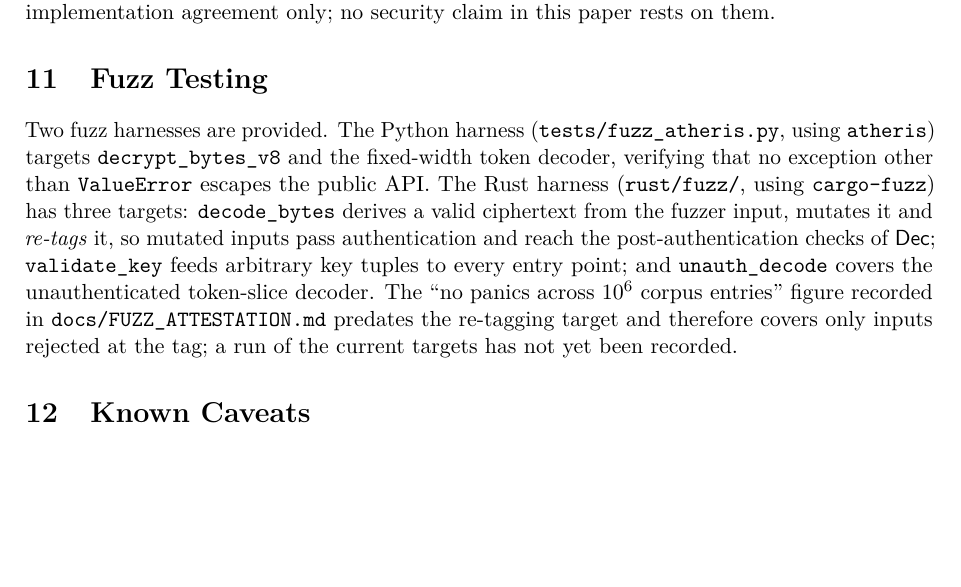
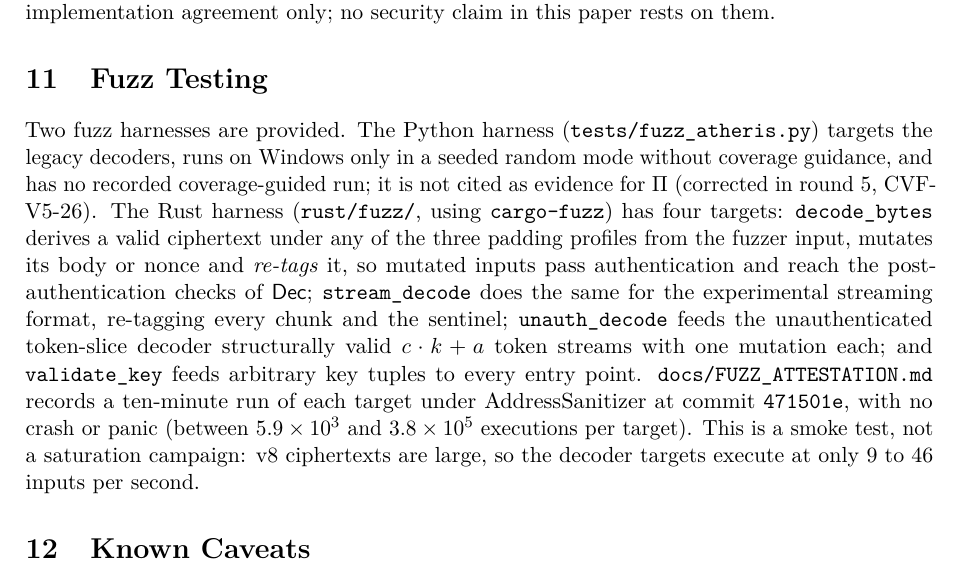
Before and after one commit to Synergeon-epineon/NAPQES, a LaTeX paper (docs/napseq-eprint-v4.tex): part of page 31 of 34, cut so that both start at the same text, the shorter picture padded with empty space. Compiled offline with pdfLaTeX.

Commit message:
docs(CVF-V5-26): record the fuzz run of the current targets; correct the paper
FUZZ_ATTESTATION.md gains a round-5 section: a 600 s cargo-fuzz run of each
of the four targets (decode_bytes, stream_decode, unauth_decode,
validate_key) at commit 471501e under AddressSanitizer, with executions,
coverage, corpus sizes, zero crashes, and the limits of the evidence
(low exec/s, smoke test, CI builds but does not run). The v6 material is
kept as history. The paper's fuzzing section now describes the four
targets and the recorded run, and no longer claims the Python harness
covers decrypt_bytes_v8 (it targets the legacy decoders and has no
recorded coverage-guided run).

Co-authored-by: Copilot <223556219+Copilot@users.noreply.github.com>

```diff
--- a/docs/napseq-eprint-v4.tex
+++ b/docs/napseq-eprint-v4.tex
@@ -2481,19 +2481,24 @@ on them.
 % ─────────────────────────────────────────────────────────────────────────────
 
 Two fuzz harnesses are provided. The Python harness
-(\texttt{tests/fuzz\_atheris.py}, using \texttt{atheris}) targets
-\texttt{decrypt\_bytes\_v8} and the fixed-width token decoder, verifying
-that no exception other than \texttt{ValueError} escapes the public API.
-The Rust harness (\texttt{rust/fuzz/}, using \texttt{cargo-fuzz}) has three
-targets: \texttt{decode\_bytes} derives a valid ciphertext from the fuzzer
-input, mutates it and \emph{re-tags} it, so mutated inputs pass
-authentication and reach the post-authentication checks of
-$\mathsf{Dec}$; \texttt{validate\_key} feeds arbitrary key tuples to every
-entry point; and \texttt{unauth\_decode} covers the unauthenticated
-token-slice decoder. The ``no panics across $10^6$ corpus entries'' figure
-recorded in \texttt{docs/FUZZ\_ATTESTATION.md} predates the re-tagging
-target and therefore covers only inputs rejected at the tag; a run of the
-current targets has not yet been recorded.
+(\texttt{tests/fuzz\_atheris.py}) targets the legacy decoders, runs on
+Windows only in a seeded random mode without coverage guidance, and has no
+recorded coverage-guided run; it is not cited as evidence for $\Pi$
+(corrected in round 5, CVF-V5-26). The Rust harness (\texttt{rust/fuzz/},
+using \texttt{cargo-fuzz}) has four targets: \texttt{decode\_bytes} derives
+a valid ciphertext under any of the three padding profiles from the fuzzer
+input, mutates its body or nonce and \emph{re-tags} it, so mutated inputs
+pass authentication and reach the post-authentication checks of
+$\mathsf{Dec}$; \texttt{stream\_decode} does the same for the experimental
+streaming format, re-tagging every chunk and the sentinel;
+\texttt{unauth\_decode} feeds the unauthenticated token-slice decoder
+structurally valid $c\cdot k+a$ token streams with one mutation each; and
+\texttt{validate\_key} feeds arbitrary key tuples to every entry point.
+\texttt{docs/FUZZ\_ATTESTATION.md} records a ten-minute run of each target
+under AddressSanitizer at commit \texttt{471501e}, with no crash or panic
+(between $5.9\times10^{3}$ and $3.8\times10^{5}$ executions per target). This is a
+smoke test, not a saturation campaign: v8 ciphertexts are large, so the
+decoder targets execute at only 9 to 46 inputs per second.
 
 % ─────────────────────────────────────────────────────────────────────────────
 \section{Known Caveats}
```
Also changed, not shown: docs/FUZZ_ATTESTATION.md (+38 -1 lines).
